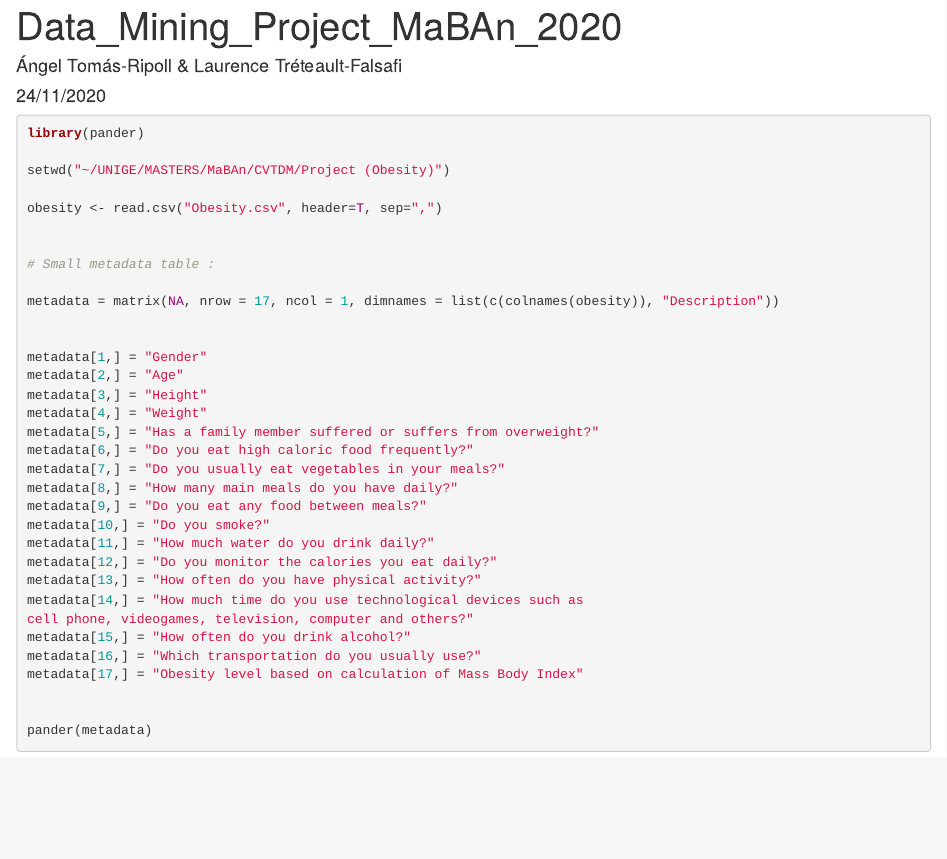
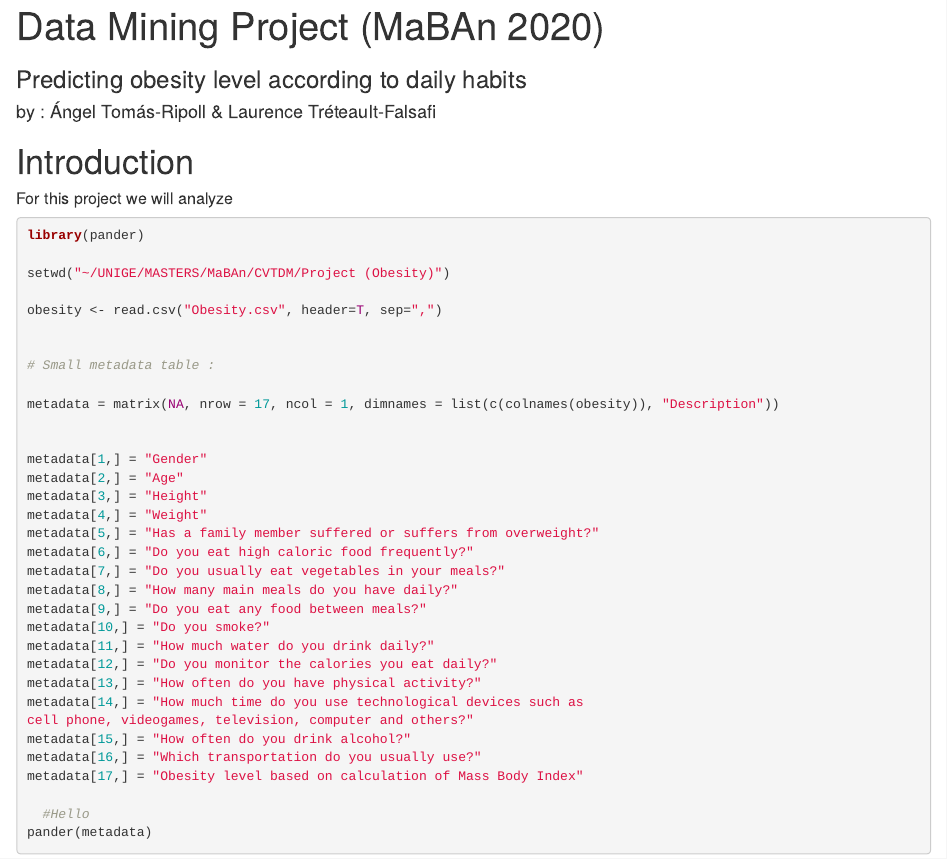
Before and after one commit to ATrelix/CVTDM_Project_MaBAn_2020, an R Markdown document (Obesity.Rmd): the page in a window 1100 px wide, from its top. The pictures show the output file Obesity.html that the author committed with the source, opened offline.

````diff
--- a/Obesity.Rmd
+++ b/Obesity.Rmd
@@ -1,9 +1,21 @@
 ---
-title: "Data_Mining_Project_MaBAn_2020"
-author: "Ángel Tomás-Ripoll & Laurence Tréteault-Falsafi"
-date: "24/11/2020"
-output: html_document
+title: "Data Mining Project (MaBAn 2020)"
+subtitle: "Predicting obesity level according to daily habits"
+
+author: "by : Ángel Tomás-Ripoll & Laurence Tréteault-Falsafi"
+
+output:
+  pdf_document:
+    toc: true
+
+
+
+
 ---
+
+# Introduction
+
+##### For this project we will analyze
 
 ```{r}
 
````
Also changed, not shown: .RData (added), Obesity.html, Obesity.pdf (added), 1 other file.
